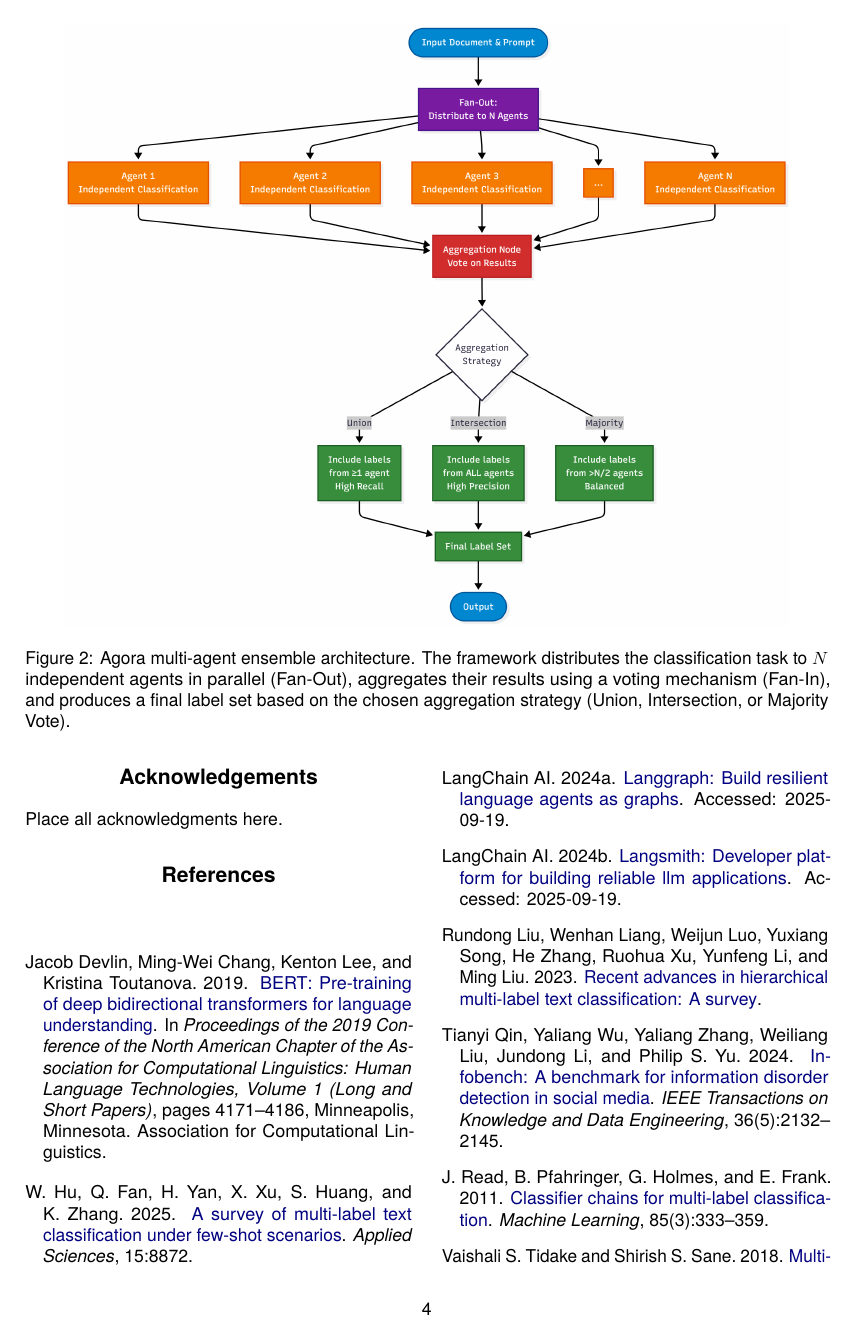
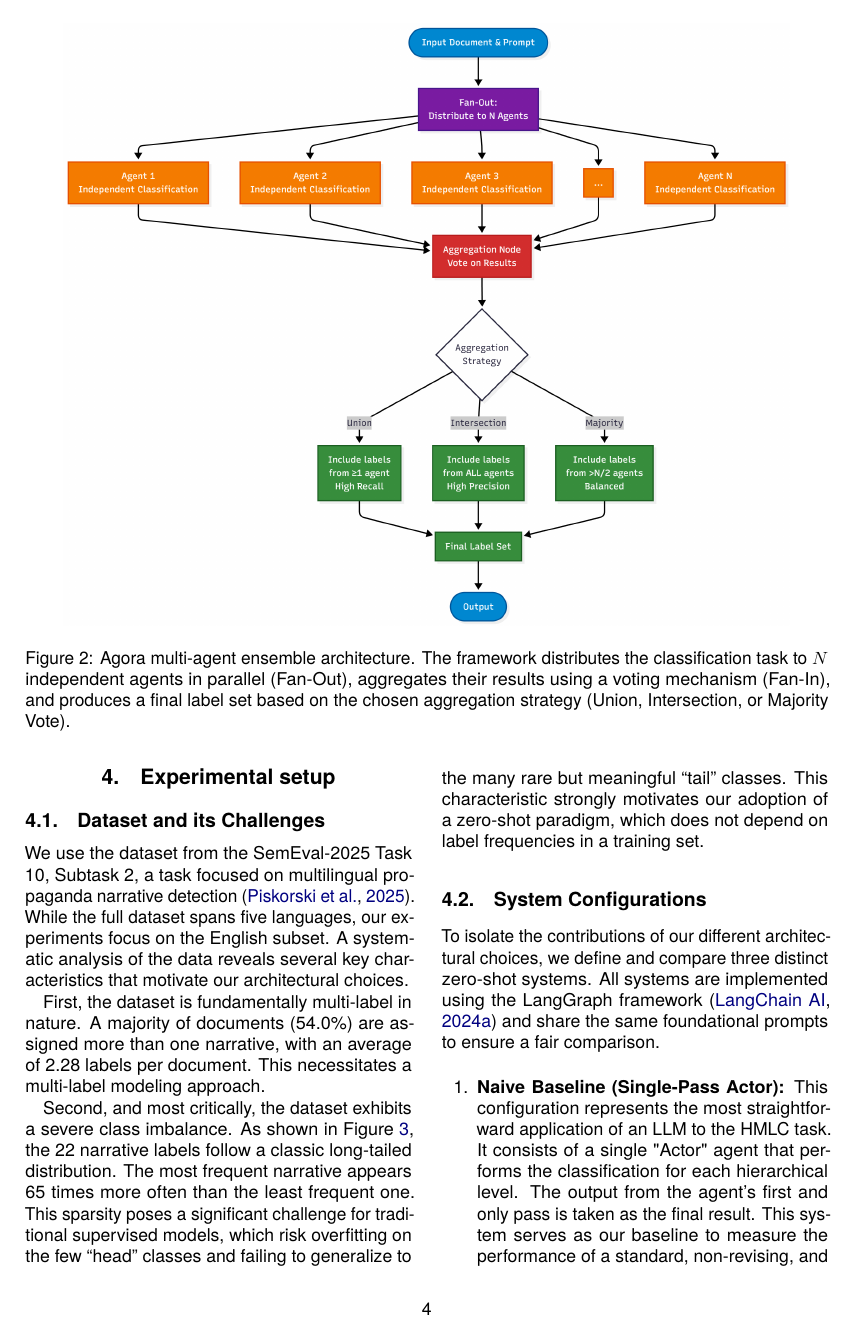
Before and after one commit to NourJadiri/LREC, a LaTeX document (main.tex, which reads sections/experimental_setup.tex): page 4 of 5 before the commit and page 4 of 6 after it. Compiled offline with pdfLaTeX.

Commit message:
Add experimental setup section and related images for narrative classification

```diff
--- /dev/null
+++ b/sections/experimental_setup.tex
@@ -0,0 +1,9 @@
+\section{Experimental setup}
+
+\subsection{Dataset and its Challenges}
+
+We use the dataset from the SemEval-2025 Task 10, Subtask 2, a task focused on multilingual propaganda narrative detection \cite{semeval2025task10}. While the full dataset spans five languages, our experiments focus on the English subset. A systematic analysis of the data reveals several key characteristics that motivate our architectural choices.
+
+First, the dataset is fundamentally multi-label in nature. A majority of documents (54.0\%) are assigned more than one narrative, with an average of 2.28 labels per document. This necessitates a multi-label modeling approach.
+
+Second, and most critically, the dataset exhibits a severe class imbalance. As shown in Figure~\ref{fig:narrative_distribution}, the 22 narrative labels follow a classic long-tailed distribution. The most frequent narrative appears 65 times more often than the least frequent one. This sparsity poses a significant challenge for traditional supervised models, which risk overfitting on the few ``head'' classes and failing to generalize to the many rare but meaningful ``tail'' classes. This characteristic strongly motivates our adoption of a zero-shot paradigm, which does not depend on label frequencies in a training set.
@@ -0,0 +15,12 @@
+\label{fig:narrative_distribution}
+\end{figure*}
+
+\subsection{System Configurations}
+
+To isolate the contributions of our different architectural choices, we define and compare three distinct zero-shot systems. All systems are implemented using the LangGraph framework \cite{langgraph2024} and share the same foundational prompts to ensure a fair comparison.
+
+\begin{enumerate}
+\item \textbf{Naive Baseline (Single-Pass Actor):}
+This configuration represents the most straightforward application of an LLM to the HMLC task. It consists of a single "Actor" agent that performs the classification for each hierarchical level. The output from the agent's first and only pass is taken as the final result. This system serves as our baseline to measure the performance of a standard, non-revising, and non-ensembled LLM classifier. For this configuration, we used gpt-5-nano as the LLM.
+
+\item \textbf{Actor-Critic Pipeline:}
```
Also changed, not shown: main.tex (+1 -0 lines), assets/images/data_description/CC_narratives_conditional_probability.png (added), assets/images/data_description/URW_narrative_conditional_probability.png (added), assets/images/data_description/narrative_distribution.png (added), main.pdf, sections/experimental_setup.tex (24 more changed lines).
